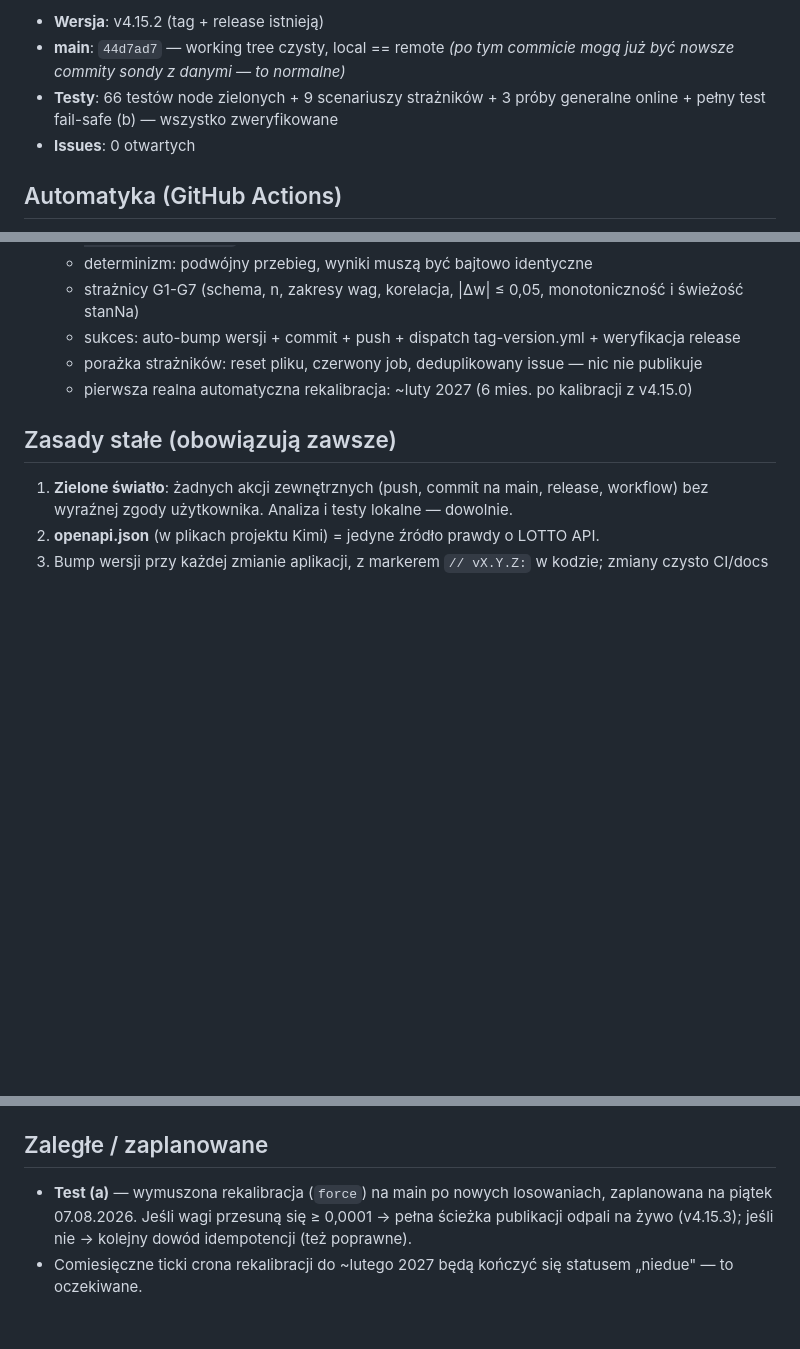
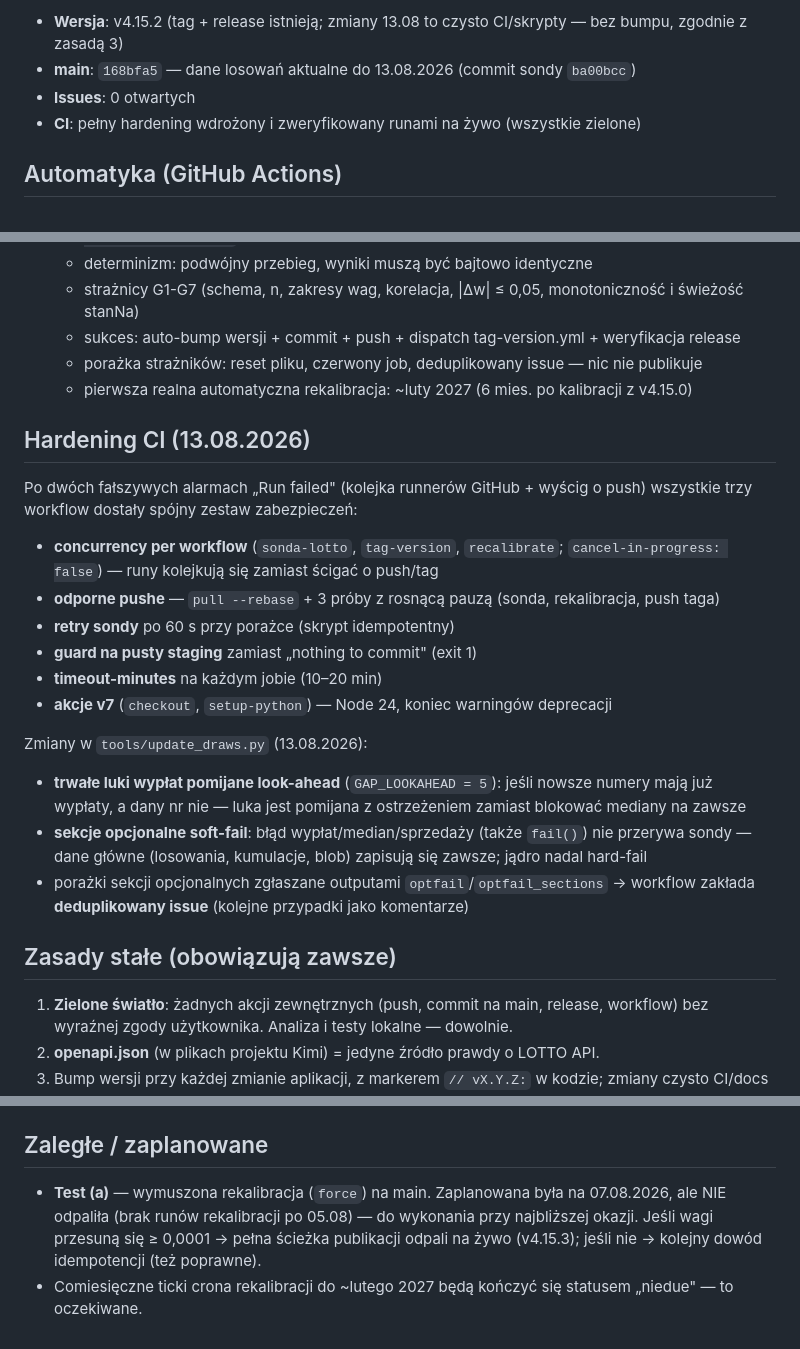
Before and after one commit to Isithunzi000/lotto, a Markdown page: STATUS.md, 3 parts joined by grey strips. Drawn GitHub-style; blank space fills up the shorter version.

Commit message:
docs: STATUS.md — stan na 13.08.2026 (hardening CI, sonda soft-fail, akcje v7)

```diff
--- a/STATUS.md
+++ b/STATUS.md
@@ -16,9 +16,8 @@
 
-- **Wersja**: v4.15.2 (tag + release istnieją)
-- **main**: `44d7ad7` — working tree czysty, local == remote
-  _(po tym commicie mogą już być nowsze commity sondy z danymi — to normalne)_
-- **Testy**: 66 testów node zielonych + 9 scenariuszy strażników + 3 próby generalne online + pełny test fail-safe (b) — wszystko zweryfikowane
+- **Wersja**: v4.15.2 (tag + release istnieją; zmiany 13.08 to czysto CI/skrypty — bez bumpu, zgodnie z zasadą 3)
+- **main**: `168bfa5` — dane losowań aktualne do 13.08.2026 (commit sondy `ba00bcc`)
 - **Issues**: 0 otwartych
+- **CI**: pełny hardening wdrożony i zweryfikowany runami na żywo (wszystkie zielone)
 
 ## Automatyka (GitHub Actions)
 
@@ -32,6 +31,23 @@
    - sukces: auto-bump wersji + commit + push + dispatch tag-version.yml + weryfikacja release
    - porażka strażników: reset pliku, czerwony job, deduplikowany issue — nic nie publikuje
    - pierwsza realna automatyczna rekalibracja: ~luty 2027 (6 mies. po kalibracji z v4.15.0)
+
+## Hardening CI (13.08.2026)
+
+Po dwóch fałszywych alarmach „Run failed" (kolejka runnerów GitHub + wyścig o push) wszystkie trzy workflow dostały spójny zestaw zabezpieczeń:
+
+- **concurrency per workflow** (`sonda-lotto`, `tag-version`, `recalibrate`; `cancel-in-progress: false`) — runy kolejkują się zamiast ścigać o push/tag
+- **odporne pushe** — `pull --rebase` + 3 próby z rosnącą pauzą (sonda, rekalibracja, push taga)
+- **retry sondy** po 60 s przy porażce (skrypt idempotentny)
+- **guard na pusty staging** zamiast „nothing to commit" (exit 1)
+- **timeout-minutes** na każdym jobie (10–20 min)
+- **akcje v7** (`checkout`, `setup-python`) — Node 24, koniec warningów deprecacji
+
+Zmiany w `tools/update_draws.py` (13.08.2026):
+
+- **trwałe luki wypłat pomijane look-ahead** (`GAP_LOOKAHEAD = 5`): jeśli nowsze numery mają już wypłaty, a dany nr nie — luka jest pomijana z ostrzeżeniem zamiast blokować mediany na zawsze
+- **sekcje opcjonalne soft-fail**: błąd wypłat/median/sprzedaży (także `fail()`) nie przerywa sondy — dane główne (losowania, kumulacje, blob) zapisują się zawsze; jądro nadal hard-fail
+- porażki sekcji opcjonalnych zgłaszane outputami `optfail`/`optfail_sections` → workflow zakłada **deduplikowany issue** (kolejne przypadki jako komentarze)
 
 ## Zasady stałe (obowiązują zawsze)
 
@@ -61,5 +77,5 @@ PAT do GitHuba i klucz LOTTO_API_KEY są w **plikach projektu Kimi** (nigdy w re
 
 ## Zaległe / zaplanowane
 
-- **Test (a)** — wymuszona rekalibracja (`force`) na main po nowych losowaniach, zaplanowana na piątek 07.08.2026. Jeśli wagi przesuną się ≥ 0,0001 → pełna ścieżka publikacji odpali na żywo (v4.15.3); jeśli nie → kolejny dowód idempotencji (też poprawne).
+- **Test (a)** — wymuszona rekalibracja (`force`) na main. Zaplanowana była na 07.08.2026, ale NIE odpaliła (brak runów rekalibracji po 05.08) — do wykonania przy najbliższej okazji. Jeśli wagi przesuną się ≥ 0,0001 → pełna ścieżka publikacji odpali na żywo (v4.15.3); jeśli nie → kolejny dowód idempotencji (też poprawne).
 - Comiesięczne ticki crona rekalibracji do ~lutego 2027 będą kończyć się statusem „niedue" — to oczekiwane.
```
Also changed, not shown: other parts of STATUS.md (+2 -2 lines).
